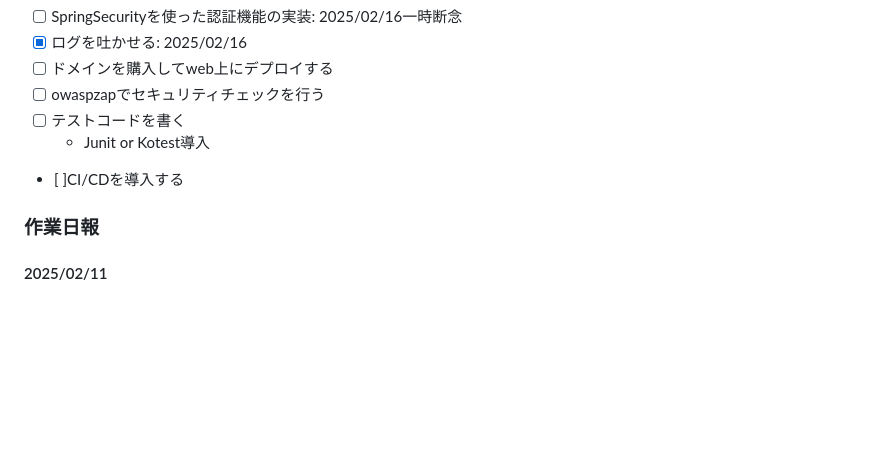
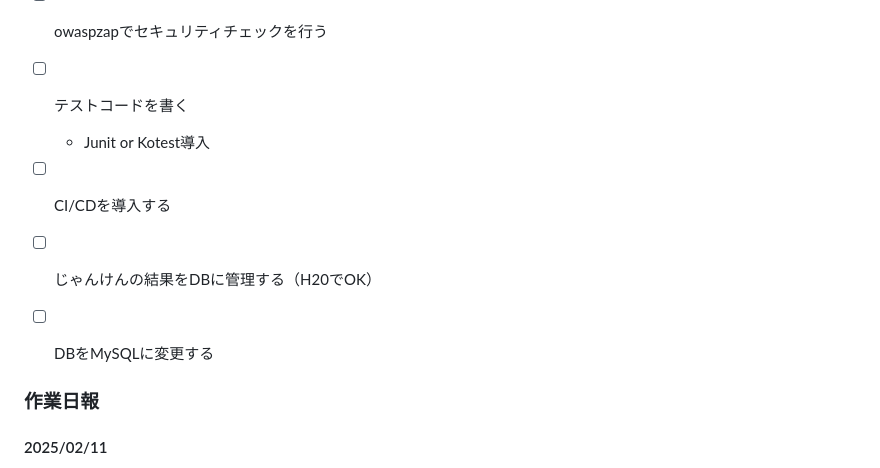
Before and after one commit to fjsho/kotlin-janken-game, a Markdown page: README.md, the part around the change. Rendered like a GitHub page; blank space fills up the shorter version.

Commit message:
add: README更新:2025/02/16

```diff
--- a/README.md
+++ b/README.md
@@ -10,7 +10,9 @@ SpringInitializrでプロジェクトを作成:  [作成したプロジェクト
 - [ ] owaspzapでセキュリティチェックを行う
 - [ ] テストコードを書く
   - Junit or Kotest導入
-- [ ]CI/CDを導入する
+- [ ] CI/CDを導入する
+- [ ] じゃんけんの結果をDBに管理する（H20でOK）
+- [ ] DBをMySQLに変更する
 
 
 ### 作業日報
```
